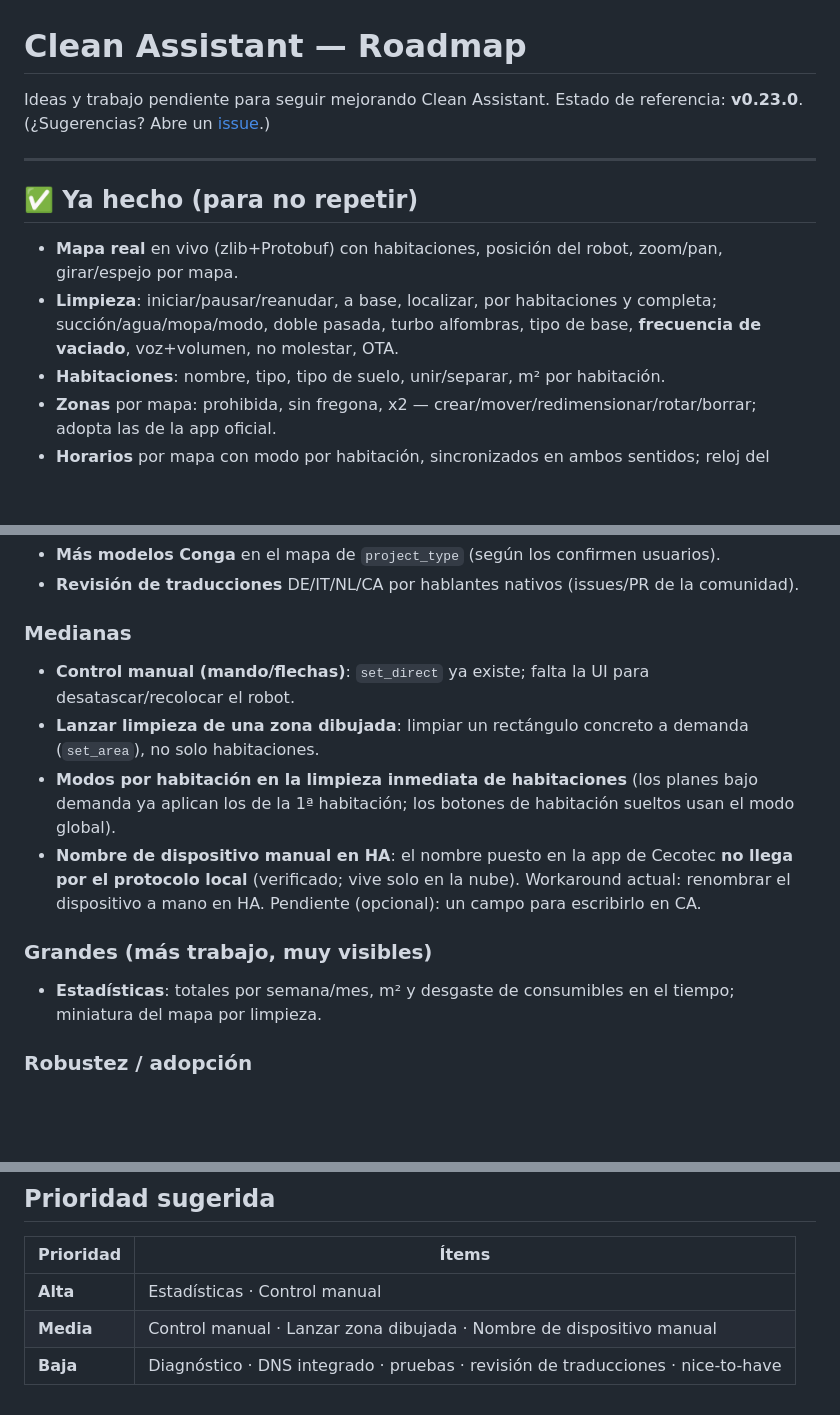
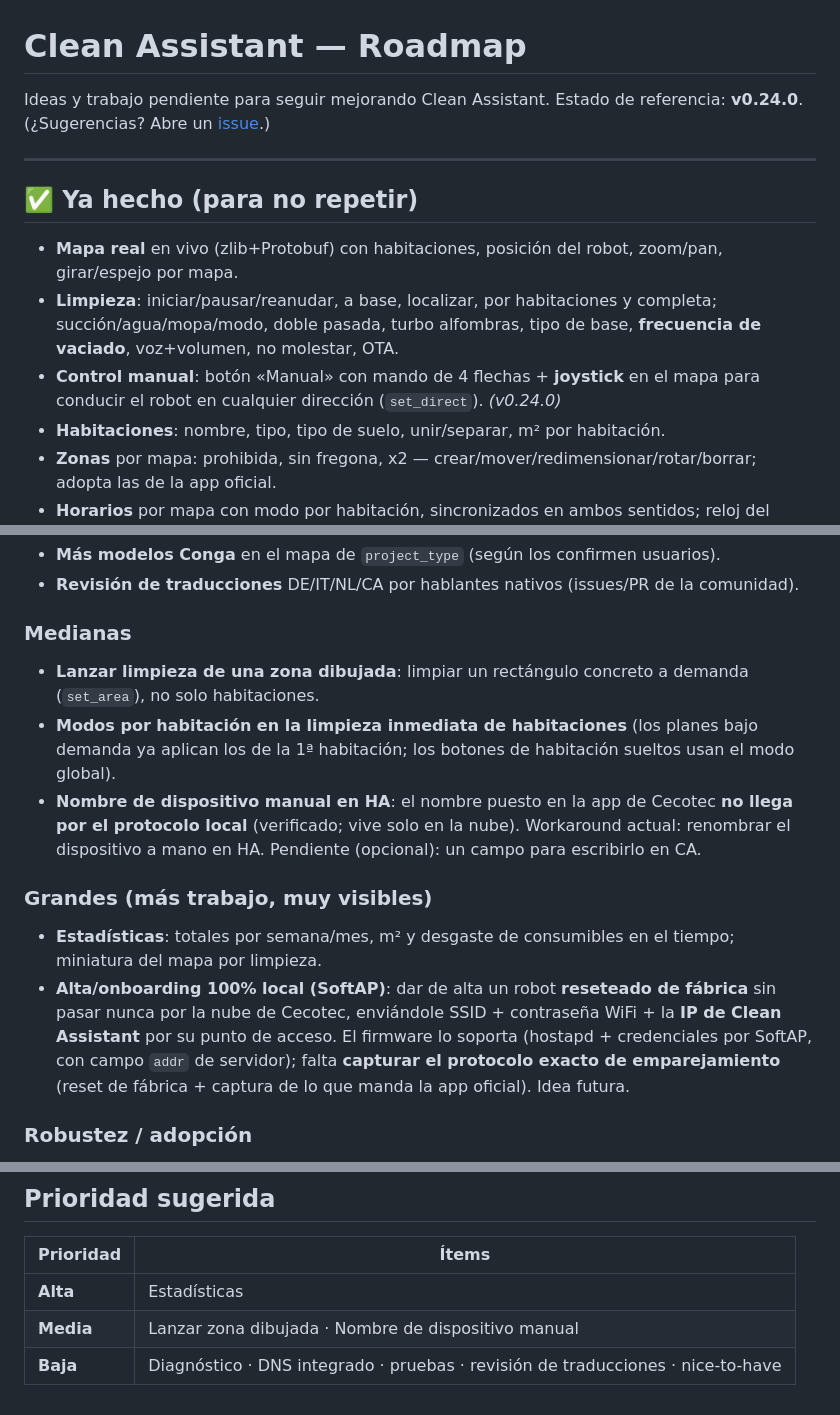
Before and after one commit to miguelsg29/clean-assistant, a Markdown page: ROADMAP.md, 3 parts joined by grey strips. GitHub-like rendering; blank space fills up the shorter version.

Commit message:
Roadmap: control manual hecho (v0.24.0); anade alta local SoftAP a futuro
Marca el control manual (mando + joystick) como completado en v0.24.0 y
documenta como idea futura el alta/onboarding 100% local via el SoftAP del
robot (enviarle SSID+PSK+IP de Clean Assistant sin pasar por la nube).

Co-Authored-By: Claude Opus 4.8 <noreply@anthropic.com>

```diff
--- a/ROADMAP.md
+++ b/ROADMAP.md
@@ -1,7 +1,7 @@
 # Clean Assistant — Roadmap
 
 Ideas y trabajo pendiente para seguir mejorando Clean Assistant. Estado de referencia:
-**v0.23.0**. (¿Sugerencias? Abre un [issue](https://github.com/miguelsg29/clean-assistant/issues).)
+**v0.24.0**. (¿Sugerencias? Abre un [issue](https://github.com/miguelsg29/clean-assistant/issues).)
 
 ---
 
@@ -12,6 +12,8 @@ Ideas y trabajo pendiente para seguir mejorando Clean Assistant. Estado de refer
 - **Limpieza**: iniciar/pausar/reanudar, a base, localizar, por habitaciones y completa;
   succión/agua/mopa/modo, doble pasada, turbo alfombras, tipo de base, **frecuencia de
   vaciado**, voz+volumen, no molestar, OTA.
+- **Control manual**: botón «Manual» con mando de 4 flechas + **joystick** en el mapa para
+  conducir el robot en cualquier dirección (`set_direct`). *(v0.24.0)*
 - **Habitaciones**: nombre, tipo, tipo de suelo, unir/separar, m² por habitación.
 - **Zonas** por mapa: prohibida, sin fregona, x2 — crear/mover/redimensionar/rotar/borrar;
   adopta las de la app oficial.
@@ -49,8 +51,6 @@ Ideas y trabajo pendiente para seguir mejorando Clean Assistant. Estado de refer
 - **Revisión de traducciones** DE/IT/NL/CA por hablantes nativos (issues/PR de la comunidad).
 
 ### Medianas
-- **Control manual (mando/flechas)**: `set_direct` ya existe; falta la UI para
-  desatascar/recolocar el robot.
 - **Lanzar limpieza de una zona dibujada**: limpiar un rectángulo concreto a demanda
   (`set_area`), no solo habitaciones.
 - **Modos por habitación en la limpieza inmediata de habitaciones** (los planes bajo demanda
@@ -62,6 +62,11 @@ Ideas y trabajo pendiente para seguir mejorando Clean Assistant. Estado de refer
 ### Grandes (más trabajo, muy visibles)
 - **Estadísticas**: totales por semana/mes, m² y desgaste de consumibles en el tiempo;
   miniatura del mapa por limpieza.
+- **Alta/onboarding 100% local (SoftAP)**: dar de alta un robot **reseteado de fábrica** sin
+  pasar nunca por la nube de Cecotec, enviándole SSID + contraseña WiFi + la **IP de Clean
+  Assistant** por su punto de acceso. El firmware lo soporta (hostapd + credenciales por
+  SoftAP, con campo `addr` de servidor); falta **capturar el protocolo exacto de
+  emparejamiento** (reset de fábrica + captura de lo que manda la app oficial). Idea futura.
 
 ### Robustez / adopción
 - **Página de diagnóstico**: log en vivo, últimos comandos, estado de conexión, firmware.
@@ -80,6 +85,6 @@ Ideas y trabajo pendiente para seguir mejorando Clean Assistant. Estado de refer
 
 | Prioridad | Ítems |
 |---|---|
-| **Alta** | Estadísticas · Control manual |
-| **Media** | Control manual · Lanzar zona dibujada · Nombre de dispositivo manual |
+| **Alta** | Estadísticas |
+| **Media** | Lanzar zona dibujada · Nombre de dispositivo manual |
 | **Baja** | Diagnóstico · DNS integrado · pruebas · revisión de traducciones · nice-to-have |
```
